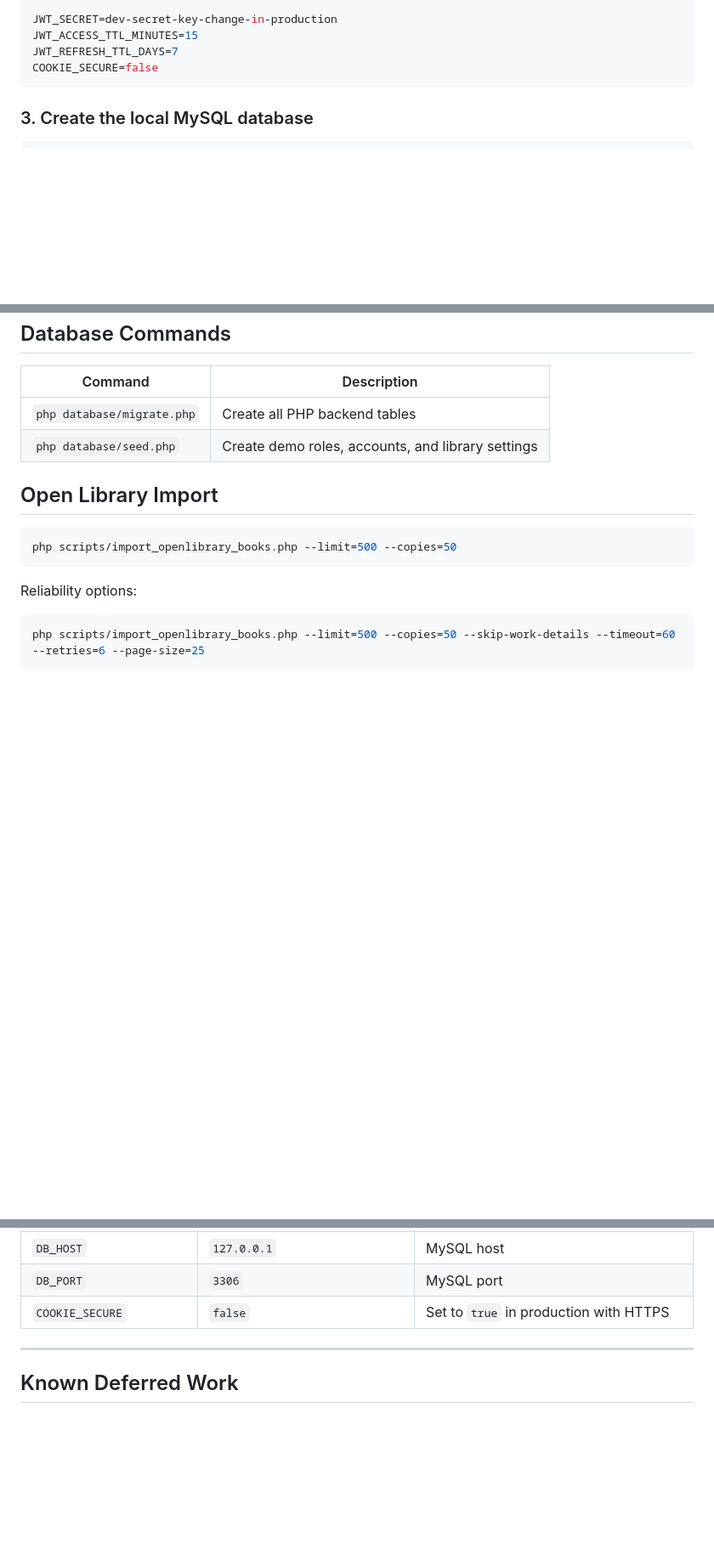
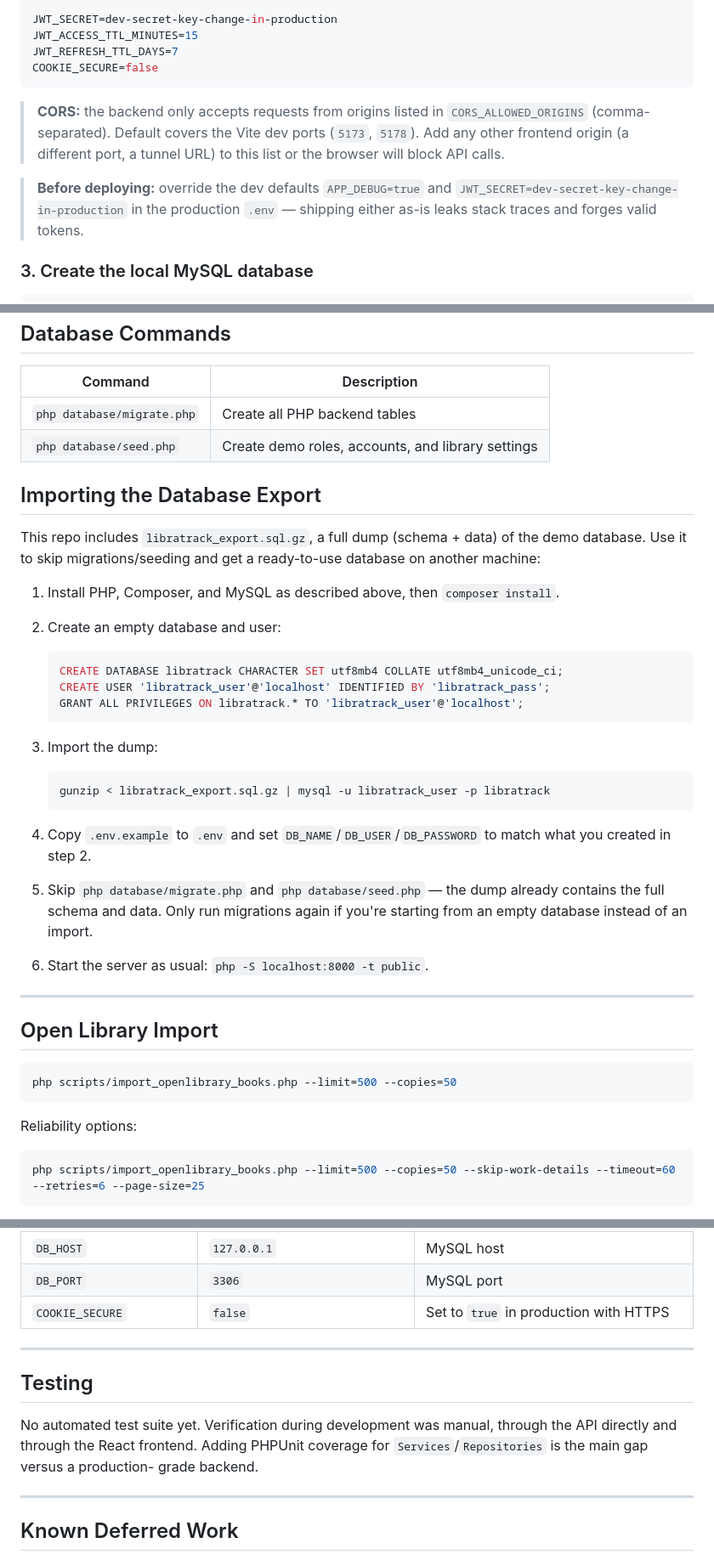
Before and after one commit to MuneneCalvin/libratrack-server, a Markdown page: README.md, 3 parts joined by grey strips. Shown at 85% size. Drawn GitHub-style; blank space fills up the shorter version.

Commit message:
feat: update README with author, date, CORS information, database import instructions, and testing notes

````diff
--- a/README.md
+++ b/README.md
@@ -79,6 +82,16 @@ JWT_ACCESS_TTL_MINUTES=15
 JWT_REFRESH_TTL_DAYS=7
 COOKIE_SECURE=false
 ```
+
+> **CORS:** the backend only accepts requests from origins listed in
+> `CORS_ALLOWED_ORIGINS` (comma-separated). Default covers the Vite dev
+> ports (`5173`, `5178`). Add any other frontend origin (a different port,
+> a tunnel URL) to this list or the browser will block API calls.
+
+> **Before deploying:** override the dev defaults `APP_DEBUG=true` and
+> `JWT_SECRET=dev-secret-key-change-in-production` in the production
+> `.env` — shipping either as-is leaks stack traces and forges valid
+> tokens.
 
 ### 3. Create the local MySQL database
 
@@ -386,6 +399,36 @@ Supported export reports: `borrowing`, `inventory`, `fines`, `members`,
 | `php database/migrate.php` | Create all PHP backend tables |
 | `php database/seed.php` | Create demo roles, accounts, and library settings |
 
+## Importing the Database Export
+
+This repo includes `libratrack_export.sql.gz`, a full dump (schema + data) of
+the demo database. Use it to skip migrations/seeding and get a ready-to-use
+database on another machine:
+
+1. Install PHP, Composer, and MySQL as described above, then `composer install`.
+2. Create an empty database and user:
+
+   ```sql
+   CREATE DATABASE libratrack CHARACTER SET utf8mb4 COLLATE utf8mb4_unicode_ci;
+   CREATE USER 'libratrack_user'@'localhost' IDENTIFIED BY 'libratrack_pass';
+   GRANT ALL PRIVILEGES ON libratrack.* TO 'libratrack_user'@'localhost';
+   ```
+
+3. Import the dump:
+
+   ```bash
+   gunzip < libratrack_export.sql.gz | mysql -u libratrack_user -p libratrack
+   ```
+
+4. Copy `.env.example` to `.env` and set `DB_NAME`/`DB_USER`/`DB_PASSWORD` to
+   match what you created in step 2.
+5. Skip `php database/migrate.php` and `php database/seed.php` — the dump
+   already contains the full schema and data. Only run migrations again if
+   you're starting from an empty database instead of an import.
+6. Start the server as usual: `php -S localhost:8000 -t public`.
+
+---
+
 ## Open Library Import
 
 ```bash
@@ -433,6 +476,15 @@ php scripts/import_openlibrary_books.php --limit=500 --copies=50 --skip-work-det
 
 ---
 
+## Testing
+
+No automated test suite yet. Verification during development was manual,
+through the API directly and through the React frontend. Adding PHPUnit
+coverage for `Services`/`Repositories` is the main gap versus a production-
+grade backend.
+
+---
+
 ## Known Deferred Work
 
 The PHP backend now covers the prototype contract through notifications,
````
Also changed, not shown: other parts of README.md (+3 -0 lines).
